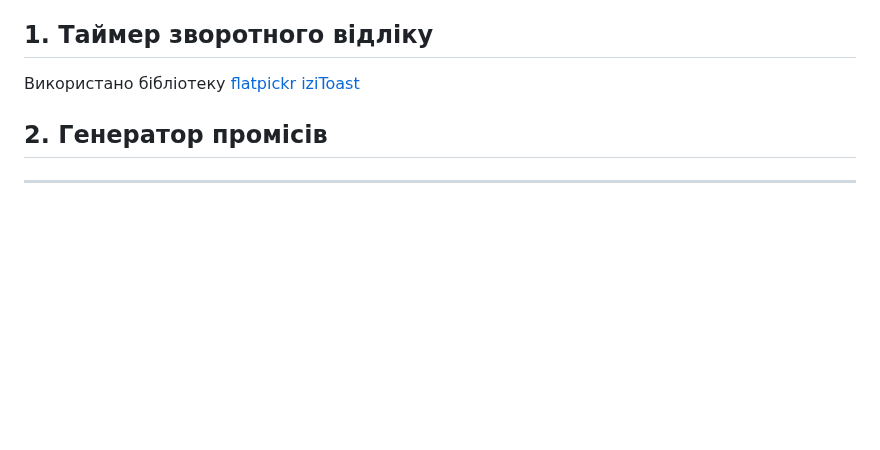
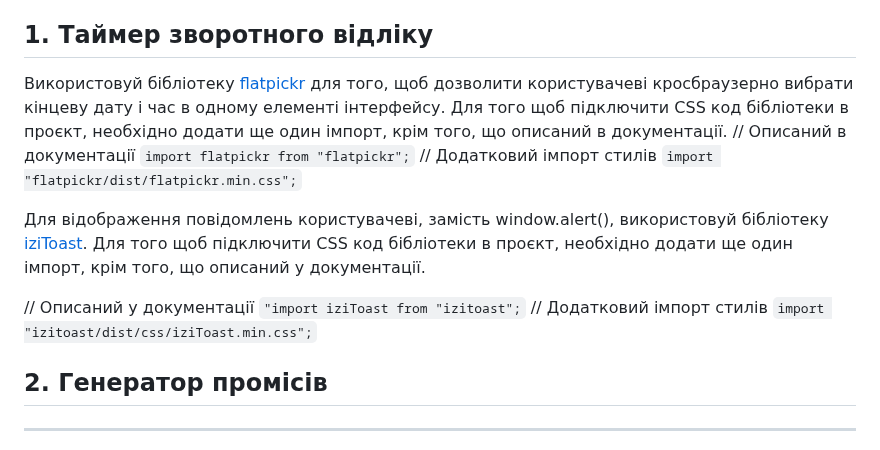
Before and after one commit to Pavlo-Malysh/goit-js-hw-10, a Markdown page: README.md, the part around the change. Drawn GitHub-style; blank space fills up the shorter version.

```diff
--- a/README.md
+++ b/README.md
@@ -5,9 +5,18 @@
 
 ## 1. Таймер зворотного відліку
 
-Використано бібліотеку
-[flatpickr](https://flatpickr.js.org/getting-started/)
-[iziToast](https://marcelodolza.github.io/iziToast/)
+Використовуй бібліотеку [flatpickr](https://flatpickr.js.org/getting-started/) для того, щоб дозволити користувачеві кросбраузерно вибрати кінцеву дату і час в одному елементі інтерфейсу. Для того щоб підключити CSS код бібліотеки в проєкт, необхідно додати ще один імпорт, крім того, що описаний в документації.
+// Описаний в документації
+``import flatpickr from "flatpickr";``
+// Додатковий імпорт стилів
+``import "flatpickr/dist/flatpickr.min.css";``
+
+Для відображення повідомлень користувачеві, замість window.alert(), використовуй бібліотеку [iziToast](https://marcelodolza.github.io/iziToast/). Для того щоб підключити CSS код бібліотеки в проєкт, необхідно додати ще один імпорт, крім того, що описаний у документації.
+
+// Описаний у документації
+``"import iziToast from "izitoast";``
+// Додатковий імпорт стилів
+``import "izitoast/dist/css/iziToast.min.css";``
 
 
 ## 2. Генератор промісів
```
